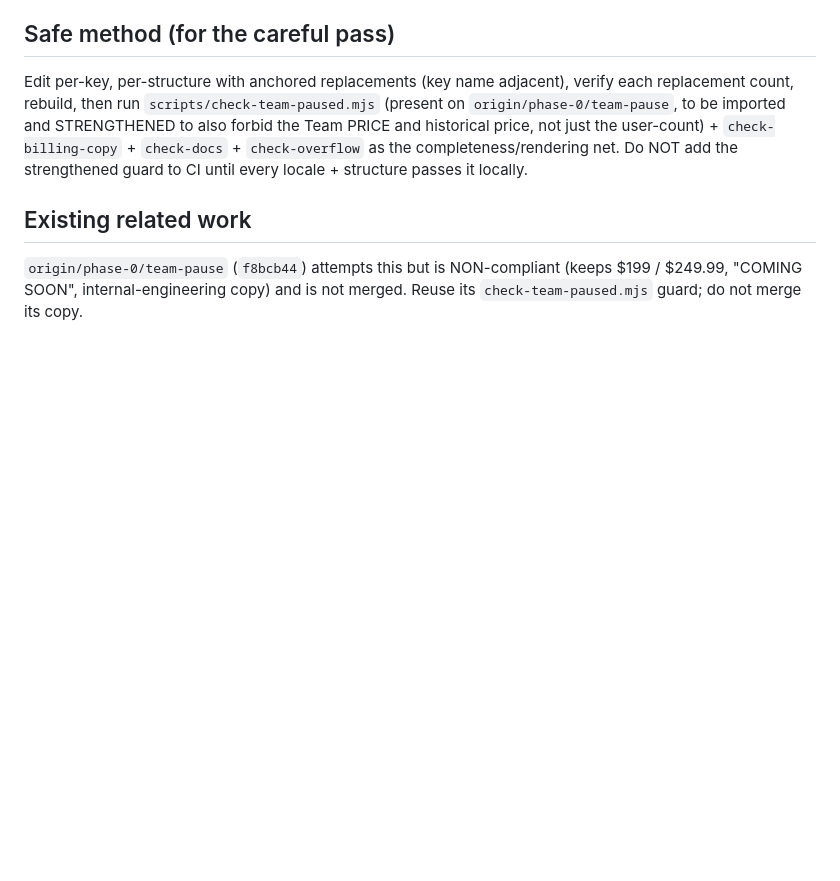
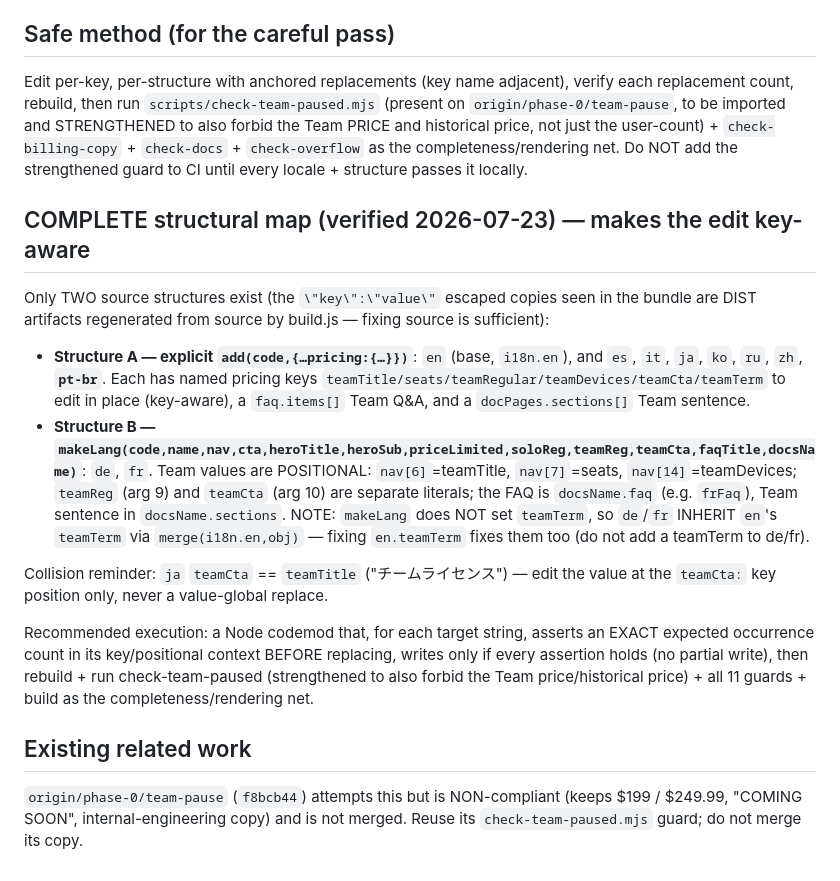
Before and after one commit to taskivator/bugit-website, a Markdown page: docs/TEAM-CLAIMS-PENDING.md, the part around the change. GitHub-like rendering; blank space fills up the shorter version.

Commit message:
docs: complete the Team-copy structural map (Structure A/B, inheritance, collisions)
Verified: only 2 source i18n structures (explicit add for es/it/ja/ko/ru/zh/pt-br; makeLang
positional for de/fr); de/fr inherit en.teamTerm via merge; escaped copies are dist-only.
Makes the pending key-aware Team-unavailable edit fully de-risked.

Co-Authored-By: Claude Opus 4.8 <noreply@anthropic.com>

```diff
--- a/docs/TEAM-CLAIMS-PENDING.md
+++ b/docs/TEAM-CLAIMS-PENDING.md
@@ -53,6 +53,30 @@ and historical price, not just the user-count) + `check-billing-copy` + `check-d
 `check-overflow` as the completeness/rendering net. Do NOT add the strengthened guard to CI
 until every locale + structure passes it locally.
 
+## COMPLETE structural map (verified 2026-07-23) — makes the edit key-aware
+
+Only TWO source structures exist (the `\"key\":\"value\"` escaped copies seen in the bundle
+are DIST artifacts regenerated from source by build.js — fixing source is sufficient):
+
+- **Structure A — explicit `add(code,{…pricing:{…}})`**: `en` (base, `i18n.en`), and
+  `es`, `it`, `ja`, `ko`, `ru`, `zh`, **`pt-br`**. Each has named pricing keys
+  `teamTitle/seats/teamRegular/teamDevices/teamCta/teamTerm` to edit in place (key-aware),
+  a `faq.items[]` Team Q&A, and a `docPages.sections[]` Team sentence.
+- **Structure B — `makeLang(code,name,nav,cta,heroTitle,heroSub,priceLimited,soloReg,teamReg,teamCta,faqTitle,docsName)`**:
+  `de`, `fr`. Team values are POSITIONAL: `nav[6]`=teamTitle, `nav[7]`=seats,
+  `nav[14]`=teamDevices; `teamReg` (arg 9) and `teamCta` (arg 10) are separate literals; the
+  FAQ is `docsName.faq` (e.g. `frFaq`), Team sentence in `docsName.sections`.
+  NOTE: `makeLang` does NOT set `teamTerm`, so `de`/`fr` INHERIT `en`'s `teamTerm` via
+  `merge(i18n.en,obj)` — fixing `en.teamTerm` fixes them too (do not add a teamTerm to de/fr).
+
+Collision reminder: `ja` `teamCta` == `teamTitle` ("チームライセンス") — edit the value at the
+`teamCta:` key position only, never a value-global replace.
+
+Recommended execution: a Node codemod that, for each target string, asserts an EXACT expected
+occurrence count in its key/positional context BEFORE replacing, writes only if every
+assertion holds (no partial write), then rebuild + run check-team-paused (strengthened to also
+forbid the Team price/historical price) + all 11 guards + build as the completeness/rendering net.
+
 ## Existing related work
 `origin/phase-0/team-pause` (`f8bcb44`) attempts this but is NON-compliant (keeps $199 /
 $249.99, "COMING SOON", internal-engineering copy) and is not merged. Reuse its
```
